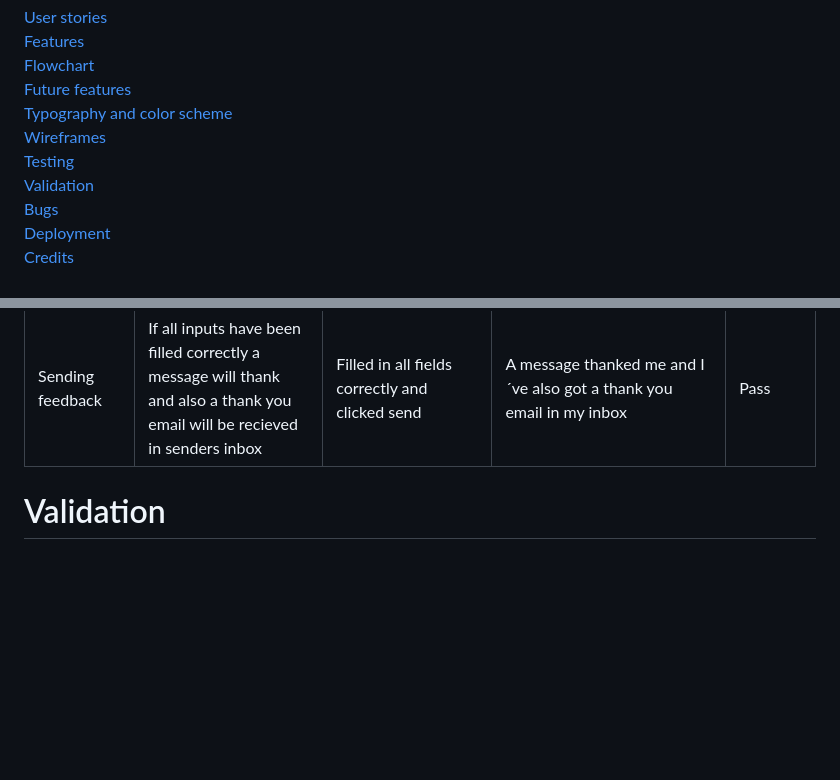
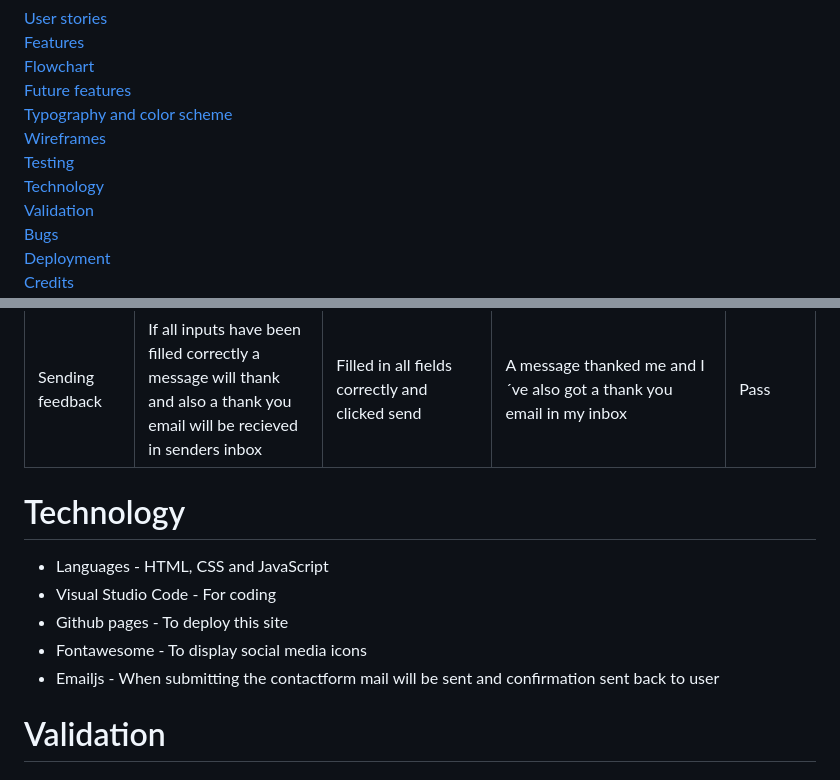
Before and after one commit to Profess0ro/hockeyquiz, a Markdown page: README.md, 2 parts joined by grey strips. Drawn GitHub-style; blank space fills up the shorter version.

Commit message:
added technologies used to README

```diff
--- a/README.md
+++ b/README.md
@@ -10,6 +10,7 @@ I want this quiz to:<br> - be fun and educational about the game of hockey. <br>
 [Typography and color scheme](#typography-and-color-scheme)<br>
 [Wireframes](#wireframes)<br>
 [Testing](#testing)<br>
+[Technology](#technology)<br>
 [Validation](#validation)<br>
 [Bugs](#bugs)<br>
 [Deployment](#deployment)<br>
@@ -148,6 +149,13 @@ Here are my first blueprints on how I wanted this quiz to look.<br><br>
 | Message input | Check if message has been filled<br>If empty a message will be shown tell the message was empty | Left messagefield empty | A message told me to fill in the message | Pass |
 | Sending feedback | If all inputs have been filled correctly a message will thank<br>and also a thank you email will be recieved in senders inbox | Filled in all fields correctly and clicked send | A message thanked me and I´ve also got a thank you email in my inbox | Pass |
 
+# Technology
+
+- Languages - HTML, CSS and JavaScript<br>
+- Visual Studio Code - For coding<br>
+- Github pages - To deploy this site
+- Fontawesome - To display social media icons
+- Emailjs - When submitting the contactform mail will be sent and confirmation sent back to user
 
 # Validation
 
```
Also changed, not shown: other parts of README.md (+3 -3 lines).
